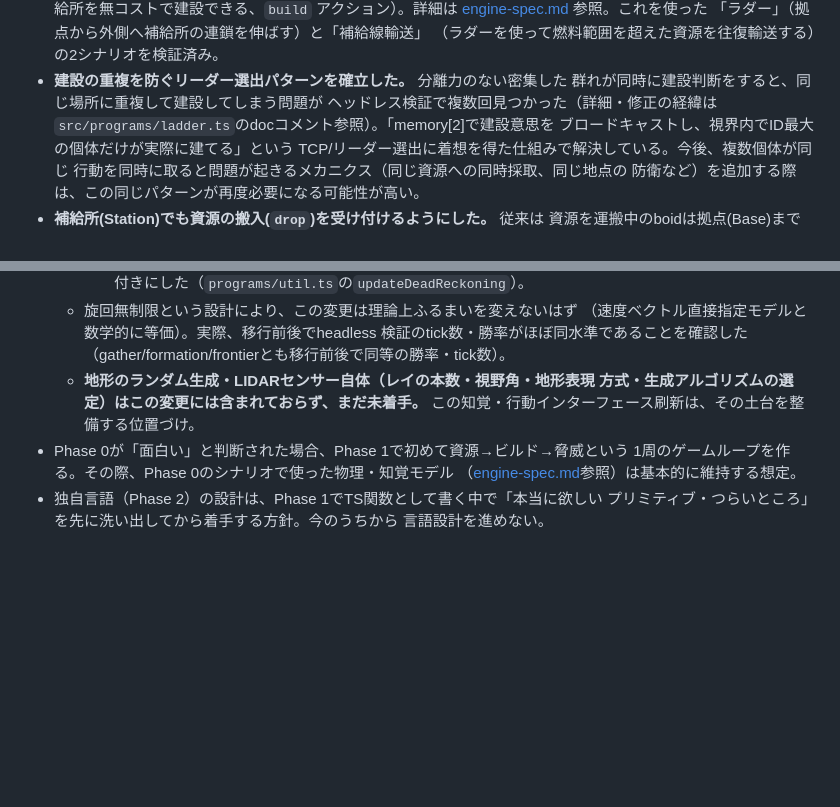
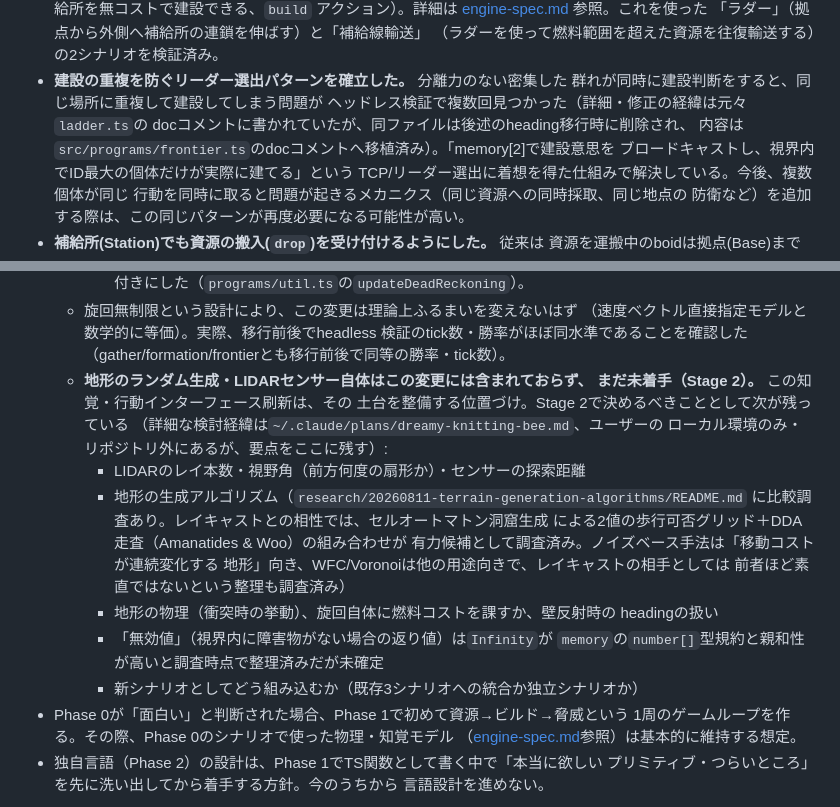
Before and after one commit to gizmrkv/simple-boids-like, a Markdown page: docs/roadmap.md, 2 parts joined by grey strips. Drawn GitHub-style; blank space fills up the shorter version.

```diff
--- a/docs/roadmap.md
+++ b/docs/roadmap.md
@@ -47,8 +47,9 @@
   （ラダーを使って燃料範囲を超えた資源を往復輸送する）の2シナリオを検証済み。
 - **建設の重複を防ぐリーダー選出パターンを確立した。** 分離力のない密集した
   群れが同時に建設判断をすると、同じ場所に重複して建設してしまう問題が
-  ヘッドレス検証で複数回見つかった（詳細・修正の経緯は
-  `src/programs/ladder.ts`のdocコメント参照）。「memory[2]で建設意思を
+  ヘッドレス検証で複数回見つかった（詳細・修正の経緯は元々`ladder.ts`の
+  docコメントに書かれていたが、同ファイルは後述のheading移行時に削除され、
+  内容は`src/programs/frontier.ts`のdocコメントへ移植済み）。「memory[2]で建設意思を
   ブロードキャストし、視界内でID最大の個体だけが実際に建てる」という
   TCP/リーダー選出に着想を得た仕組みで解決している。今後、複数個体が同じ
   行動を同時に取ると問題が起きるメカニクス（同じ資源への同時採取、同じ地点の
@@ -147,9 +148,23 @@
     （速度ベクトル直接指定モデルと数学的に等価）。実際、移行前後でheadless
     検証のtick数・勝率がほぼ同水準であることを確認した
     （gather/formation/frontierとも移行前後で同等の勝率・tick数）。
-  - **地形のランダム生成・LIDARセンサー自体（レイの本数・視野角・地形表現
-    方式・生成アルゴリズムの選定）はこの変更には含まれておらず、まだ未着手。**
-    この知覚・行動インターフェース刷新は、その土台を整備する位置づけ。
+  - **地形のランダム生成・LIDARセンサー自体はこの変更には含まれておらず、
+    まだ未着手（Stage 2）。** この知覚・行動インターフェース刷新は、その
+    土台を整備する位置づけ。Stage 2で決めるべきこととして次が残っている
+    （詳細な検討経緯は`~/.claude/plans/dreamy-knitting-bee.md`、ユーザーの
+    ローカル環境のみ・リポジトリ外にあるが、要点をここに残す）:
+    - LIDARのレイ本数・視野角（前方何度の扇形か）・センサーの探索距離
+    - 地形の生成アルゴリズム（`research/20260811-terrain-generation-algorithms/README.md`
+      に比較調査あり。レイキャストとの相性では、セルオートマトン洞窟生成
+      による2値の歩行可否グリッド＋DDA走査（Amanatides & Woo）の組み合わせが
+      有力候補として調査済み。ノイズベース手法は「移動コストが連続変化する
+      地形」向き、WFC/Voronoiは他の用途向きで、レイキャストの相手としては
+      前者ほど素直ではないという整理も調査済み）
+    - 地形の物理（衝突時の挙動）、旋回自体に燃料コストを課すか、壁反射時の
+      headingの扱い
+    - 「無効値」（視界内に障害物がない場合の返り値）は`Infinity`が
+      `memory`の`number[]`型規約と親和性が高いと調査時点で整理済みだが未確定
+    - 新シナリオとしてどう組み込むか（既存3シナリオへの統合か独立シナリオか）
 - Phase 0が「面白い」と判断された場合、Phase 1で初めて資源→ビルド→脅威という
   1周のゲームループを作る。その際、Phase 0のシナリオで使った物理・知覚モデル
   （[engine-spec.md](engine-spec.md)参照）は基本的に維持する想定。
```
Also changed, not shown: docs/memo.md (+23 -2 lines).
